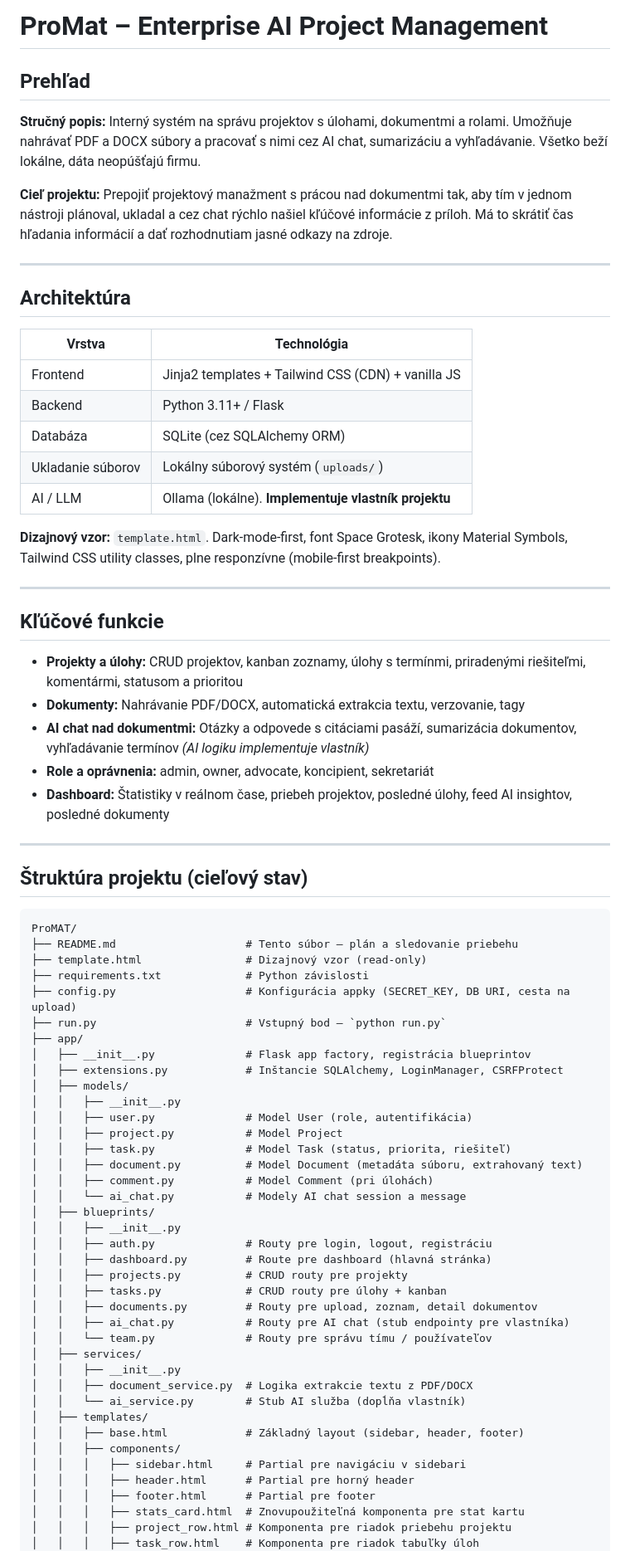
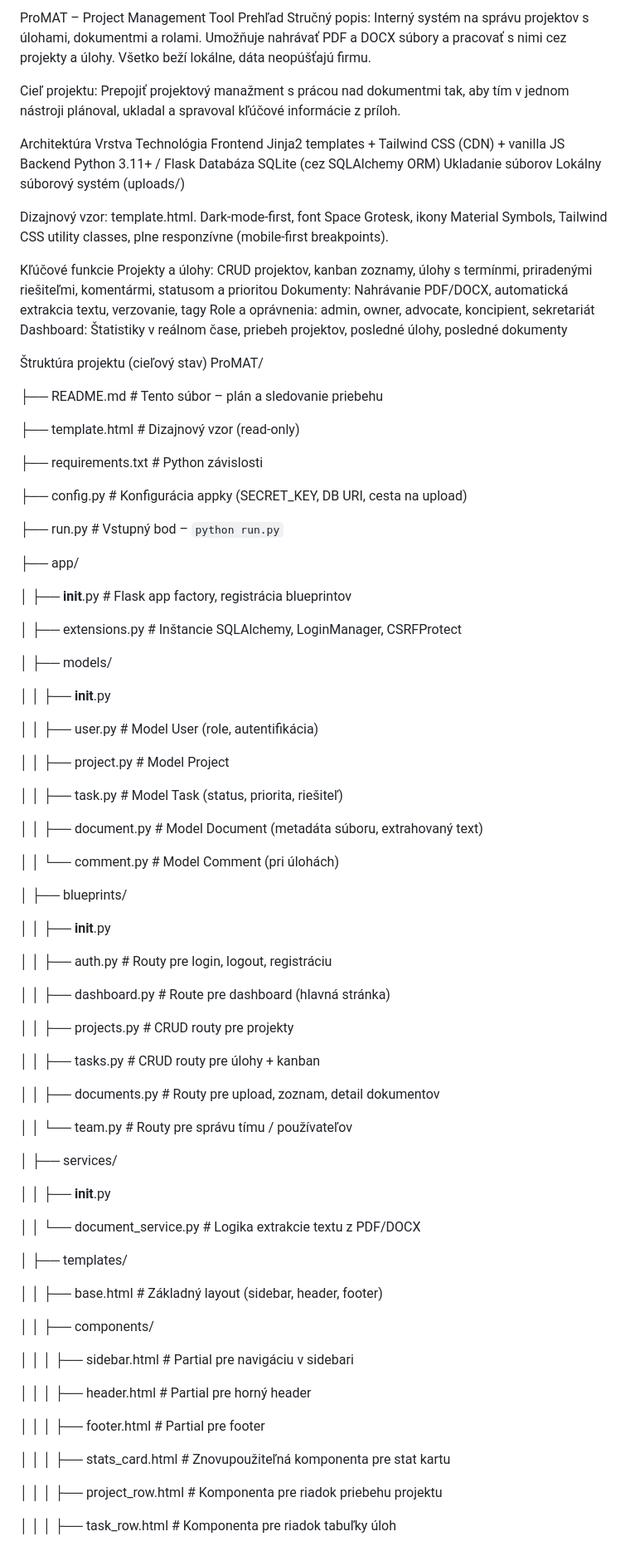
Before and after one commit to janchi-source/maturitny-projekt, a Markdown page: README.md, the part around one of its changes. Shown at 83% size. GitHub-like rendering.

````diff
--- a/README.md
+++ b/README.md
@@ -1,77 +1,104 @@
-# ProMat – Enterprise AI Project Management
+ProMAT – Project Management Tool
+Prehľad
+Stručný popis: Interný systém na správu projektov s úlohami, dokumentmi a rolami. Umožňuje nahrávať PDF a DOCX súbory a pracovať s nimi cez projekty a úlohy. Všetko beží lokálne, dáta neopúšťajú firmu.
 
-## Prehľad
+Cieľ projektu: Prepojiť projektový manažment s prácou nad dokumentmi tak, aby tím v jednom nástroji plánoval, ukladal a spravoval kľúčové informácie z príloh.
 
-**Stručný popis:** Interný systém na správu projektov s úlohami, dokumentmi a rolami. Umožňuje nahrávať PDF a DOCX súbory a pracovať s nimi cez AI chat, sumarizáciu a vyhľadávanie. Všetko beží lokálne, dáta neopúšťajú firmu.
 
-**Cieľ projektu:** Prepojiť projektový manažment s prácou nad dokumentmi tak, aby tím v jednom nástroji plánoval, ukladal a cez chat rýchlo našiel kľúčové informácie z príloh. Má to skrátiť čas hľadania informácií a dať rozhodnutiam jasné odkazy na zdroje.
+Architektúra
+Vrstva
+Technológia
+Frontend
+Jinja2 templates + Tailwind CSS (CDN) + vanilla JS
+Backend
+Python 3.11+ / Flask
+Databáza
+SQLite (cez SQLAlchemy ORM)
+Ukladanie súborov
+Lokálny súborový systém (uploads/)
 
----
 
-## Architektúra
+Dizajnový vzor: template.html. Dark-mode-first, font Space Grotesk, ikony Material Symbols, Tailwind CSS utility classes, plne responzívne (mobile-first breakpoints).
 
-| Vrstva | Technológia |
-|---|---|
-| Frontend | Jinja2 templates + Tailwind CSS (CDN) + vanilla JS |
-| Backend | Python 3.11+ / Flask |
-| Databáza | SQLite (cez SQLAlchemy ORM) |
-| Ukladanie súborov | Lokálny súborový systém (`uploads/`) |
-| AI / LLM | Ollama (lokálne). **Implementuje vlastník projektu** |
 
-**Dizajnový vzor:** `template.html`. Dark-mode-first, font Space Grotesk, ikony Material Symbols, Tailwind CSS utility classes, plne responzívne (mobile-first breakpoints).
+Kľúčové funkcie
+Projekty a úlohy: CRUD projektov, kanban zoznamy, úlohy s termínmi, priradenými riešiteľmi, komentármi, statusom a prioritou
+Dokumenty: Nahrávanie PDF/DOCX, automatická extrakcia textu, verzovanie, tagy
+Role a oprávnenia: admin, owner, advocate, koncipient, sekretariát
+Dashboard: Štatistiky v reálnom čase, priebeh projektov, posledné úlohy, posledné dokumenty
 
----
 
-## Kľúčové funkcie
+Štruktúra projektu (cieľový stav)
+ProMAT/
 
-- **Projekty a úlohy:** CRUD projektov, kanban zoznamy, úlohy s termínmi, priradenými riešiteľmi, komentármi, statusom a prioritou
-- **Dokumenty:** Nahrávanie PDF/DOCX, automatická extrakcia textu, verzovanie, tagy
-- **AI chat nad dokumentmi:** Otázky a odpovede s citáciami pasáží, sumarizácia dokumentov, vyhľadávanie termínov *(AI logiku implementuje vlastník)*
-- **Role a oprávnenia:** admin, owner, advocate, koncipient, sekretariát
-- **Dashboard:** Štatistiky v reálnom čase, priebeh projektov, posledné úlohy, feed AI insightov, posledné dokumenty
+├── README.md                    # Tento súbor – plán a sledovanie priebehu
 
----
+├── template.html                # Dizajnový vzor (read-only)
 
-## Štruktúra projektu (cieľový stav)
+├── requirements.txt             # Python závislosti
 
-```
-ProMAT/
-├── README.md                    # Tento súbor – plán a sledovanie priebehu
-├── template.html                # Dizajnový vzor (read-only)
-├── requirements.txt             # Python závislosti
 ├── config.py                    # Konfigurácia appky (SECRET_KEY, DB URI, cesta na upload)
+
 ├── run.py                       # Vstupný bod – `python run.py`
+
 ├── app/
+
 │   ├── __init__.py              # Flask app factory, registrácia blueprintov
+
 │   ├── extensions.py            # Inštancie SQLAlchemy, LoginManager, CSRFProtect
+
 │   ├── models/
+
 │   │   ├── __init__.py
+
 │   │   ├── user.py              # Model User (role, autentifikácia)
+
 │   │   ├── project.py           # Model Project
+
 │   │   ├── task.py              # Model Task (status, priorita, riešiteľ)
+
 │   │   ├── document.py          # Model Document (metadáta súboru, extrahovaný text)
-│   │   ├── comment.py           # Model Comment (pri úlohách)
-│   │   └── ai_chat.py           # Modely AI chat session a message
+
+│   │   └── comment.py           # Model Comment (pri úlohách)
+
 │   ├── blueprints/
+
 │   │   ├── __init__.py
+
 │   │   ├── auth.py              # Routy pre login, logout, registráciu
+
 │   │   ├── dashboard.py         # Route pre dashboard (hlavná stránka)
+
 │   │   ├── projects.py          # CRUD routy pre projekty
+
 │   │   ├── tasks.py             # CRUD routy pre úlohy + kanban
+
 │   │   ├── documents.py         # Routy pre upload, zoznam, detail dokumentov
-│   │   ├── ai_chat.py           # Routy pre AI chat (stub endpointy pre vlastníka)
+
 │   │   └── team.py              # Routy pre správu tímu / používateľov
+
 │   ├── services/
+
 │   │   ├── __init__.py
-│   │   ├── document_service.py  # Logika extrakcie textu z PDF/DOCX
-│   │   └── ai_service.py        # Stub AI služba (dopĺňa vlastník)
+
+│   │   └── document_service.py  # Logika extrakcie textu z PDF/DOCX
+
 │   ├── templates/
+
 │   │   ├── base.html            # Základný layout (sidebar, header, footer)
+
 │   │   ├── components/
+
 │   │   │   ├── sidebar.html     # Partial pre navigáciu v sidebari
+
 │   │   │   ├── header.html      # Partial pre horný header
+
 │   │   │   ├── footer.html      # Partial pre footer
+
 │   │   │   ├── stats_card.html  # Znovupoužiteľná komponenta pre stat kartu
+
 │   │   │   ├── project_row.html # Komponenta pre riadok priebehu projektu
+
 │   │   │   ├── task_row.html    # Komponenta pre riadok tabuľky úloh
+
 │   │   │   ├── document_card.html # Komponenta pre položku zoznamu dokumentov
````
Also changed, not shown: other parts of README.md (+51 -45 lines).
